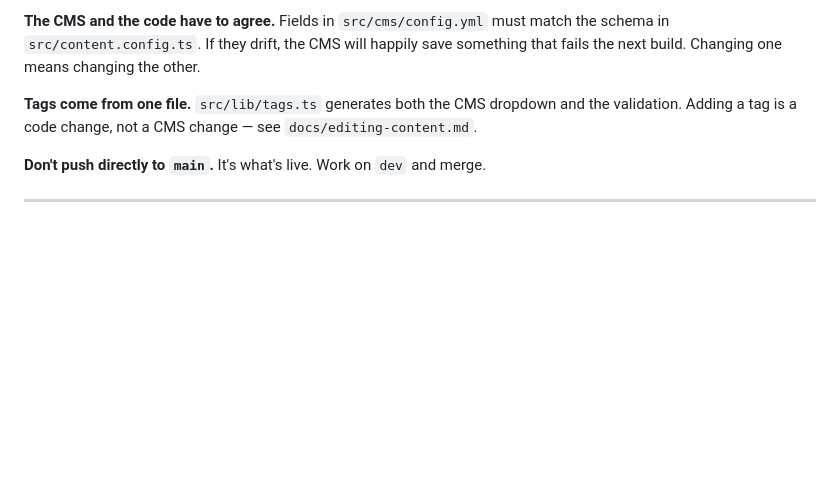
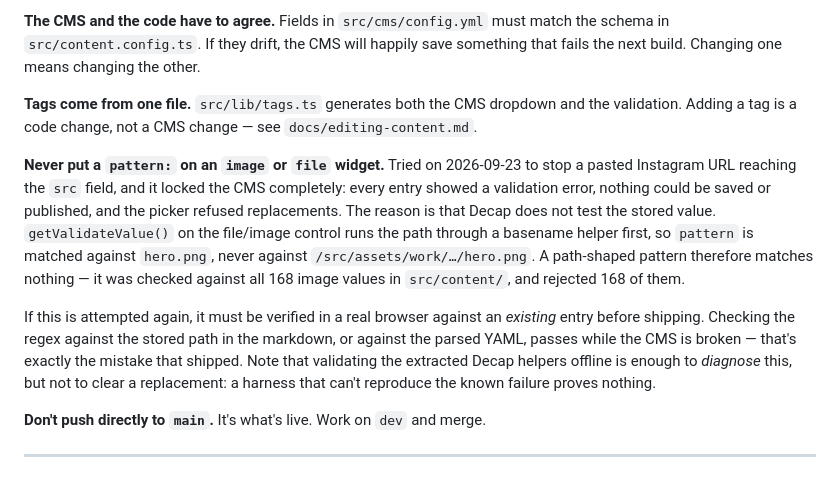
Before and after one commit to 4atatime/4atatime, a Markdown page: docs/coming-back.md, the part around the change. Drawn GitHub-style; blank space fills up the shorter version.

Commit message:
Write down why a pattern on an image widget locks the CMS
Makes good on the pointer left in src/cms/config.yml, and records the specific
trap: Decap matches `pattern` against the basename, not the stored path, so a
path-shaped rule rejects every image in the project.

Also records why the offline check was not enough to clear a replacement — a
harness that cannot reproduce the known failure proves nothing about a fix.

Co-Authored-By: Claude Opus 5 <noreply@anthropic.com>

```diff
--- a/docs/coming-back.md
+++ b/docs/coming-back.md
@@ -297,6 +297,23 @@ the other.
 and the validation. Adding a tag is a code change, not a CMS change — see
 `docs/editing-content.md`.
 
+**Never put a `pattern:` on an `image` or `file` widget.** Tried on 2026-09-23
+to stop a pasted Instagram URL reaching the `src` field, and it locked the CMS
+completely: every entry showed a validation error, nothing could be saved or
+published, and the picker refused replacements. The reason is that Decap does
+not test the stored value. `getValidateValue()` on the file/image control runs
+the path through a basename helper first, so `pattern` is matched against
+`hero.png`, never against `/src/assets/work/…/hero.png`. A path-shaped pattern
+therefore matches nothing — it was checked against all 168 image values in
+`src/content/`, and rejected 168 of them.
+
+If this is attempted again, it must be verified in a real browser against an
+*existing* entry before shipping. Checking the regex against the stored path in
+the markdown, or against the parsed YAML, passes while the CMS is broken —
+that's exactly the mistake that shipped. Note that validating the extracted
+Decap helpers offline is enough to *diagnose* this, but not to clear a
+replacement: a harness that can't reproduce the known failure proves nothing.
+
 **Don't push directly to `main`.** It's what's live. Work on `dev` and merge.
 
 ---
```
